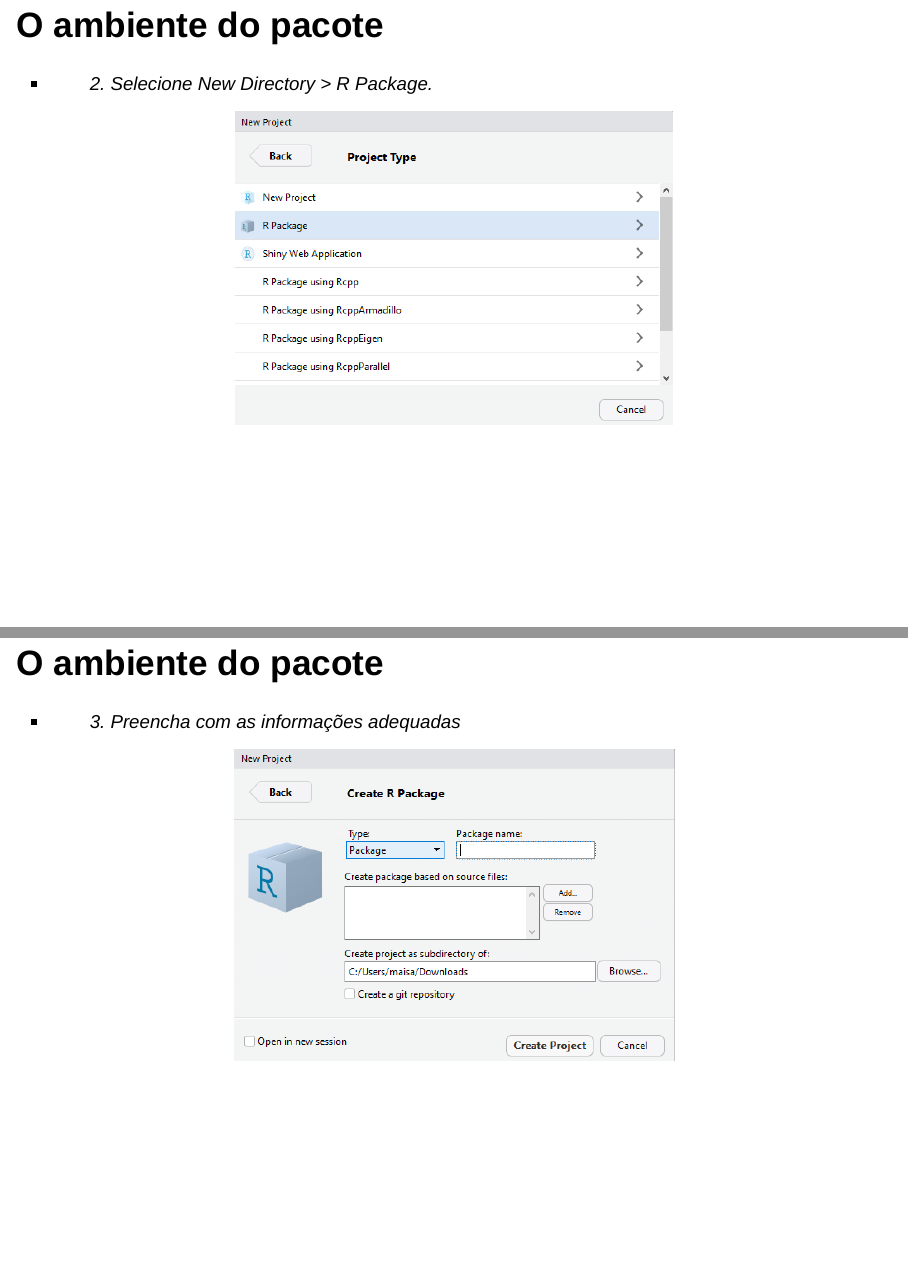
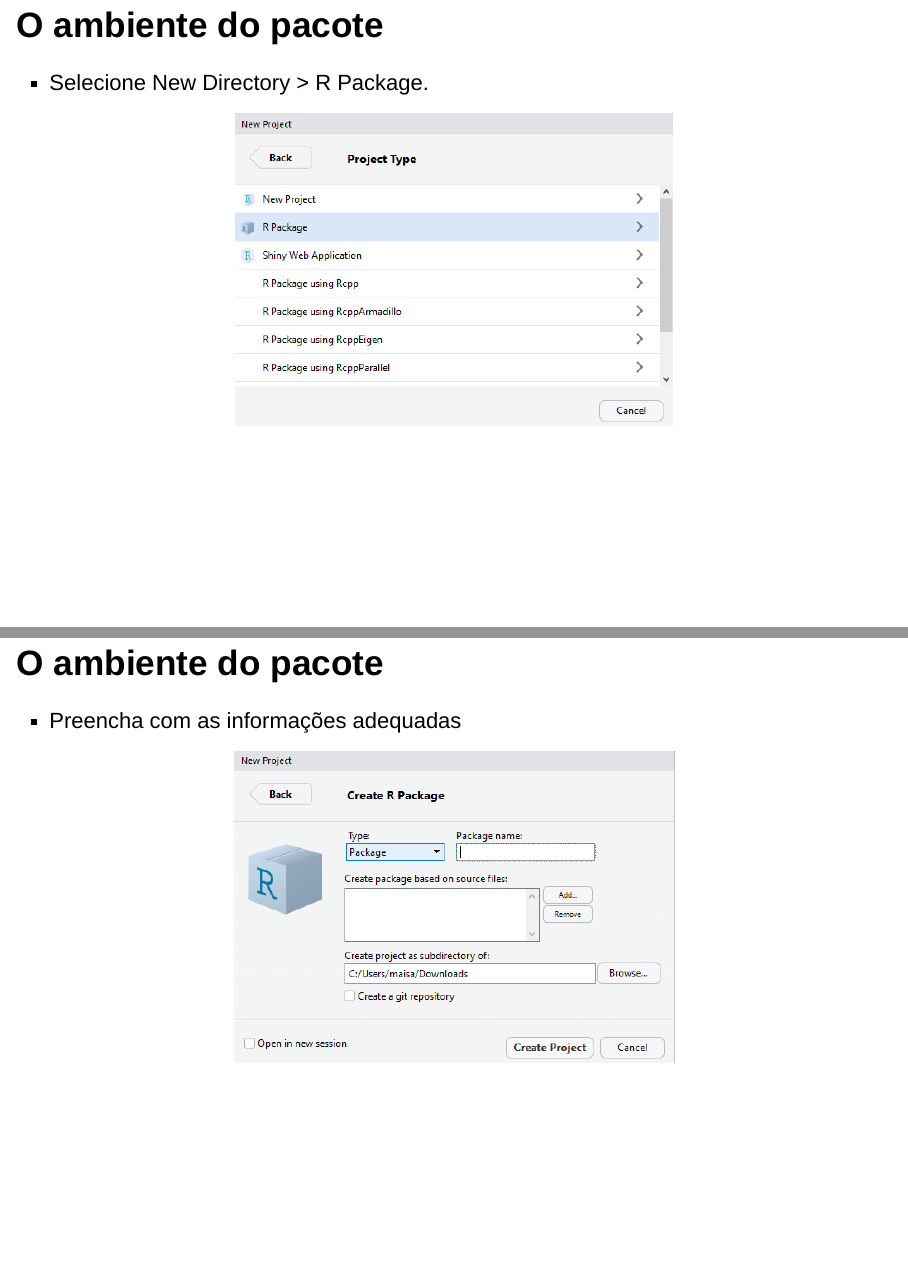
Before and after one commit to pjoao266/Relat-rio_CriarPacote, an R Markdown document (Apresentação/Apresentacao.Rmd): pages 6 and 7 of 35, joined at a grey line. Rendered offline with R 4.5, knitr and Pandoc, with nearby package versions; drawn as Slidy slides in place of the format the file asks for.

Commit message:
Atualização

```diff
--- a/Apresentação/Apresentacao.Rmd
+++ b/Apresentação/Apresentacao.Rmd
@@ -58,14 +58,14 @@
 </center>
 
 ## O ambiente do pacote
-- 2) Selecione New Directory > R Package.
+  - Selecione New Directory > R Package.
 
 <center>
 ![](imagem2.png)
 </center>
 
 ## O ambiente do pacote
-- 3) Preencha com as informações adequadas
+  - Preencha com as informações adequadas
 
 <center>
 ![](imagem3.png)
```
Also changed, not shown: Apresentação/Apresentacao.html, Apresentação/Apresentacao.Rmd (2 more changed lines).
